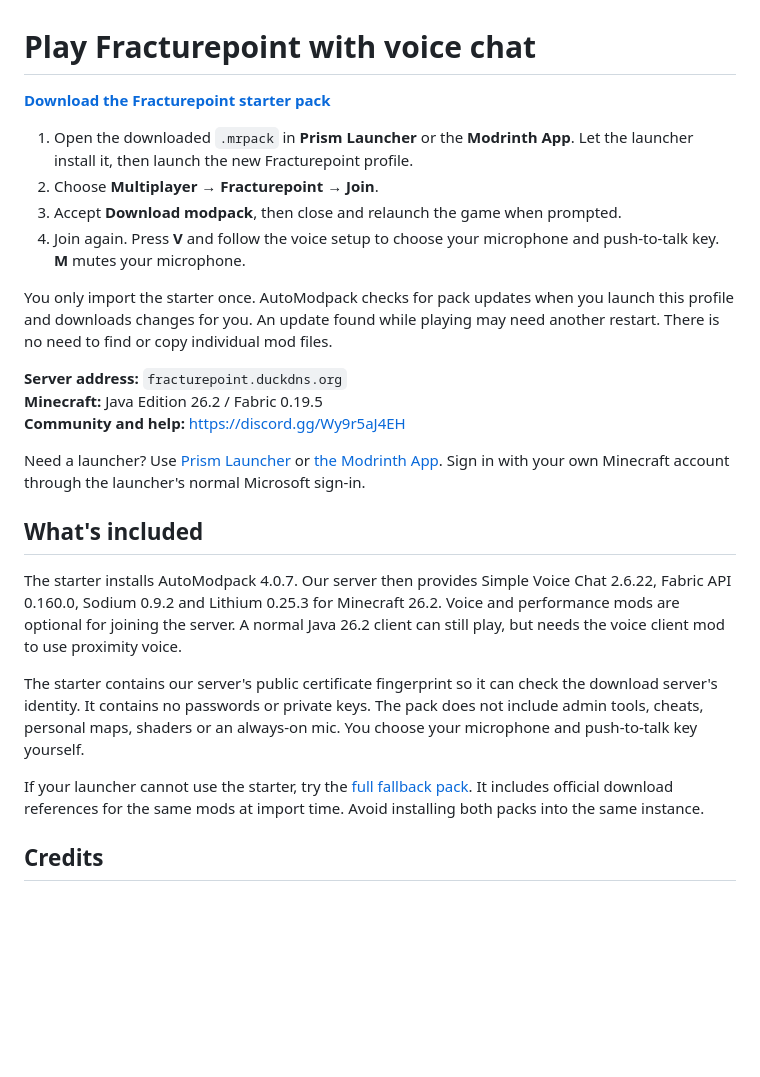
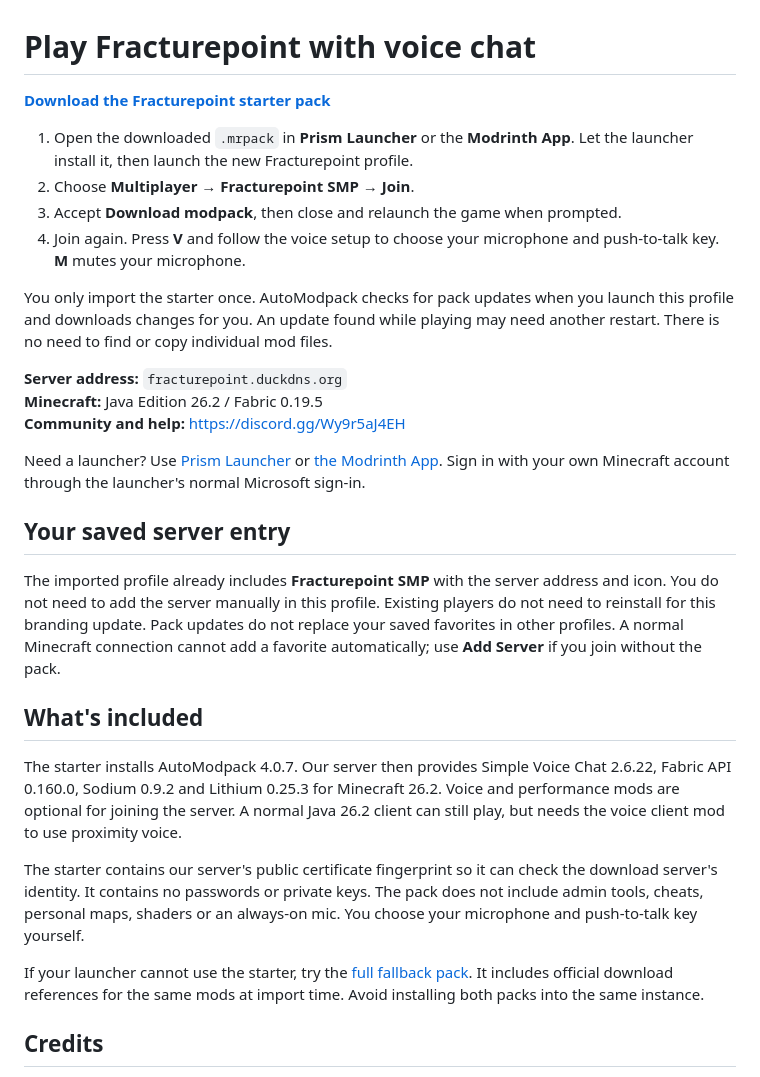
Before and after one commit to dolphindadskies/fracturepoint-server, a Markdown page: downloads/README.md, the part around one of its changes. Drawn GitHub-style; blank space fills up the shorter version.

Commit message:
Apply approved FSMP branding and ship starter packs with saved server entry

```diff
--- a/downloads/README.md
+++ b/downloads/README.md
@@ -4,7 +4,7 @@
 
 1. Open the downloaded `.mrpack` in **Prism Launcher** or the **Modrinth App**.
    Let the launcher install it, then launch the new Fracturepoint profile.
-2. Choose **Multiplayer → Fracturepoint → Join**.
+2. Choose **Multiplayer → Fracturepoint SMP → Join**.
 3. Accept **Download modpack**, then close and relaunch the game when prompted.
 4. Join again. Press **V** and follow the voice setup to choose your microphone
    and push-to-talk key. **M** mutes your microphone.
@@ -21,6 +21,14 @@ Need a launcher? Use [Prism Launcher](https://prismlauncher.org/download/) or
 [the Modrinth App](https://modrinth.com/app). Sign in with your own Minecraft
 account through the launcher's normal Microsoft sign-in.
 
+## Your saved server entry
+
+The imported profile already includes **Fracturepoint SMP** with the server address
+and icon. You do not need to add the server manually in this profile. Existing
+players do not need to reinstall for this branding update. Pack updates do not
+replace your saved favorites in other profiles. A normal Minecraft connection
+cannot add a favorite automatically; use **Add Server** if you join without the pack.
+
 ## What's included
 
 The starter installs AutoModpack 4.0.7. Our server then provides Simple Voice Chat
```
Also changed, not shown: other parts of downloads/README.md (+2 -2 lines), README.md (+2 -0 lines), branding/README.md (added, +7 -0 lines), branding/fsmp-mossy-stone-icon.png (added), 3 other files.
